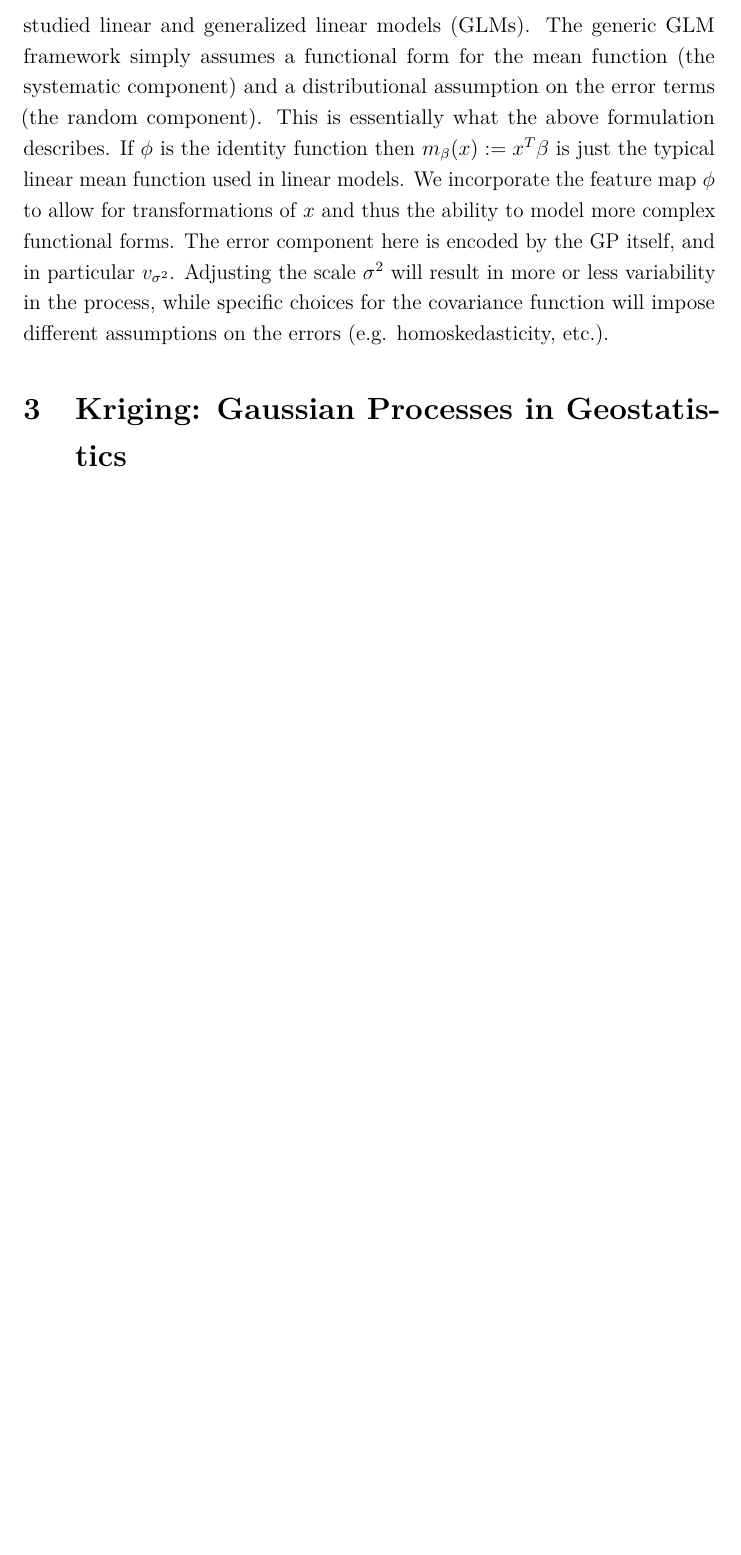
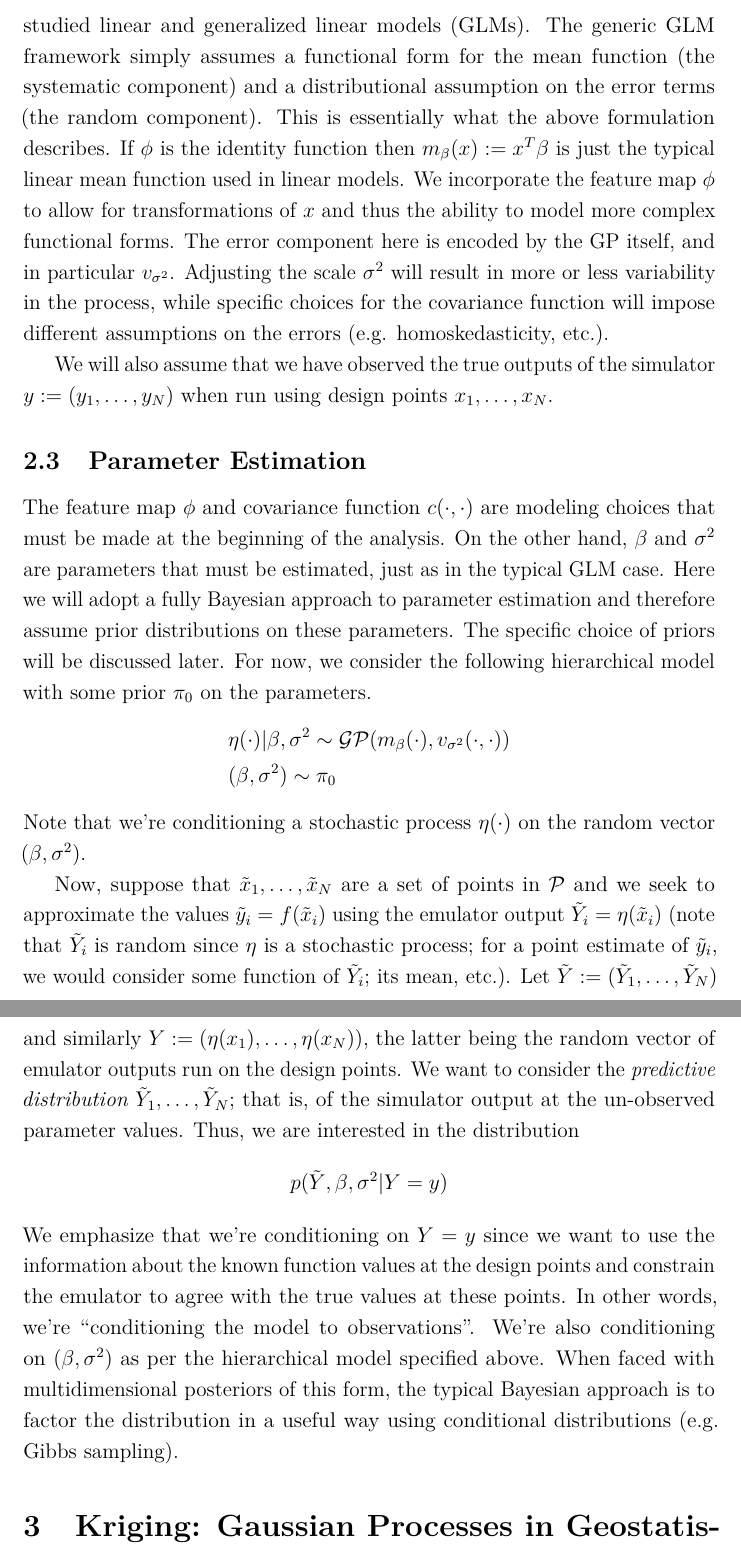
Before and after one commit to arob5/typed-notes, a LaTeX document (gaussian_process_modeling.tex): part of page 4 of 4 before the commit and two parts of pages 4 and 5 of 5 after it, the two joined at a grey line, cut so that both start at the same text, the shorter picture padded with empty space. Compiled offline with pdfLaTeX.

Commit message:
Progress on GP notes

```diff
--- a/gaussian_process_modeling.tex
+++ b/gaussian_process_modeling.tex
@@ -133,6 +133,32 @@ then $m_\beta (x) := x^T \beta$ is just the typical linear mean function used in
 model more complex functional forms. The error component here is encoded by the GP itself, and in particular $v_{\sigma^2}$. Adjusting the scale $\sigma^2$ will result in more or less
 variability in the process, while specific choices for the covariance function will impose different assumptions on the errors (e.g. homoskedasticity, etc.).
 
+We will also assume that we have observed the true outputs of the simulator $y := (y_1, \dots, y_N)$ when run using design points $x_1, \dots, x_N$.
+
+\subsection{Parameter Estimation}
+The feature map $\phi$ and covariance function $c(\cdot, \cdot)$ are modeling choices that must be made at the beginning of the analysis. On the other hand, $\beta$ and $\sigma^2$ are parameters
+that must be estimated, just as in the typical GLM case. Here we will adopt a fully Bayesian approach to parameter estimation and therefore assume prior distributions on these parameters. The specific
+choice of priors will be discussed later. For now, we consider the following hierarchical model with some prior $\pi_0$ on the parameters.
+\begin{align*}
+&\eta(\cdot)|\beta, \sigma^2 \sim \mathcal{GP}(m_\beta (\cdot), v_{\sigma^2}(\cdot, \cdot)) \\
+&(\beta, \sigma^2) \sim \pi_0
+\end{align*}
+Note that we're conditioning a stochastic process $\eta(\cdot)$ on the random vector $(\beta, \sigma^2)$.
+
+
+Now, suppose that $\tilde{x}_1, \dots, \tilde{x}_N$ are a set of points in $\mathcal{P}$ and we seek to approximate the values $\tilde{y}_i = f(\tilde{x}_i)$ using the
+emulator output $\tilde{Y}_i = \eta(\tilde{x}_i)$ (note that $\tilde{Y}_i$ is random since $\eta$ is a stochastic process; for a point estimate of $\tilde{y}_i$, we would consider some function of $\tilde{Y}_i$;
+its mean, etc.). Let $\tilde{Y} := (\tilde{Y}_1, \dots, \tilde{Y}_N)$ and similarly $Y := (\eta(x_1), \dots, \eta(x_N))$, the latter being the random vector of emulator outputs run on the design points. We want
+to consider the \textit{predictive distribution} $\tilde{Y}_1, \dots, \tilde{Y}_N$; that is, of the simulator output at the un-observed parameter values. Thus, we are interested
+in the distribution
+\[p(\tilde{Y}, \beta, \sigma^2|Y = y)\]
+We emphasize that we're conditioning on $Y = y$ since we want to use the information about the known function values at the design points and constrain the emulator to agree with the true values
+at these points. In other words, we're ``conditioning the model to observations''. We're also conditioning on $(\beta, \sigma^2)$ as per the hierarchical model specified above.
+When faced with multidimensional posteriors of this form, the typical Bayesian approach is to factor the distribution in a
+useful way using conditional distributions (e.g. Gibbs sampling).
+
+
+
 
 % Section: Kriging: Gaussian Processes in Geostatistics
 \section{Kriging: Gaussian Processes in Geostatistics}
```
